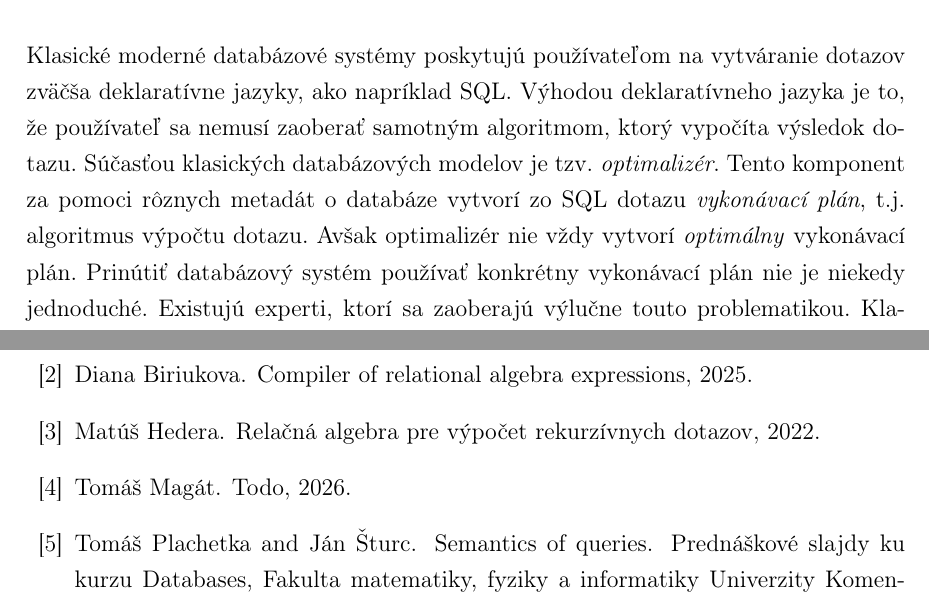
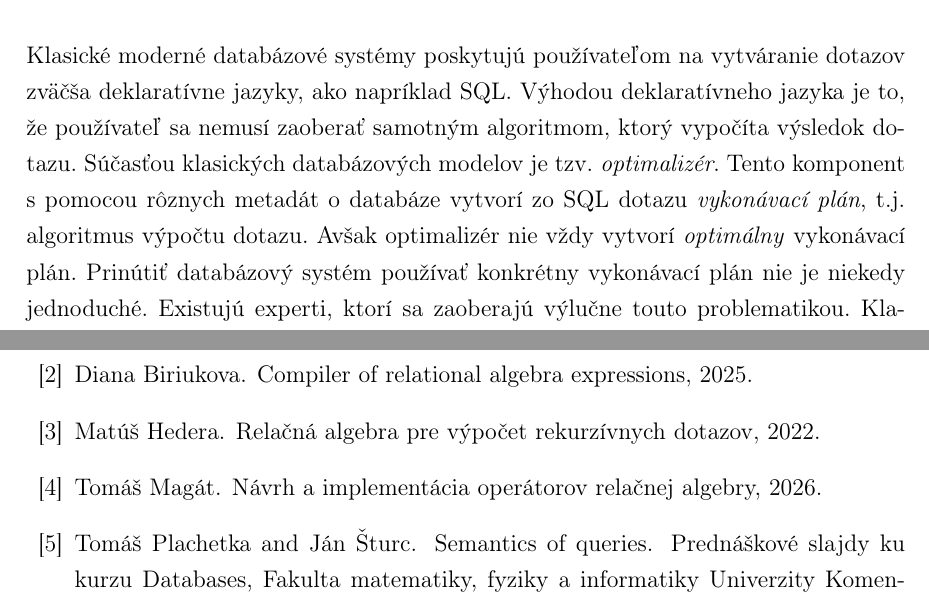
Before and after one commit to Duchyna1/bakalarka, a LaTeX thesis (praca/main.tex, which reads praca/00uvod.tex, praca/literatura.bib): two parts of pages 11 and 55 of 57, joined at a grey line, cut so that both start at the same text. Compiled offline with pdfLaTeX.

Commit message:
gramatika

```diff
--- a/praca/00uvod.tex
+++ b/praca/00uvod.tex
@@ -4,7 +4,7 @@
 Klasické moderné databázové systémy poskytujú používateľom na vytváranie dotazov zväčša deklaratívne
 jazyky, ako napríklad SQL. Výhodou deklaratívneho jazyka je to, že používateľ sa nemusí zaoberať
 samotným algoritmom, ktorý vypočíta výsledok dotazu. Súčasťou klasických databázových modelov je
-tzv. \textit{optimalizér}.  Tento komponent za pomoci rôznych metadát o databáze vytvorí zo SQL
+tzv. \textit{optimalizér}.  Tento komponent s pomocou rôznych metadát o databáze vytvorí zo SQL
 dotazu \textit{vykonávací plán}, t.j. algoritmus výpočtu dotazu. Avšak optimalizér nie vždy vytvorí
 \textit{optimálny} vykonávací plán. Prinútiť databázový systém používať konkrétny vykonávací plán
 nie je niekedy jednoduché. Existujú experti, ktorí sa zaoberajú výlučne touto problematikou.
--- a/praca/literatura.bib
+++ b/praca/literatura.bib
@@ -27,7 +27,7 @@
 
 @bachelorsthesis{JAVAimple,
   author     = {Magát, Tomáš},
-  title      = {TODO},
+  title      = {Návrh a implementácia operátorov relačnej algebry},
   school     = {Comenius University in Bratislava, Faculty of Mathematics, Physics and Informatics},
   year       = {2026},
   type       = {Bachelor's thesis},
```
Also changed, not shown: praca/main.bbl, praca/main.pdf, 4 other files.
